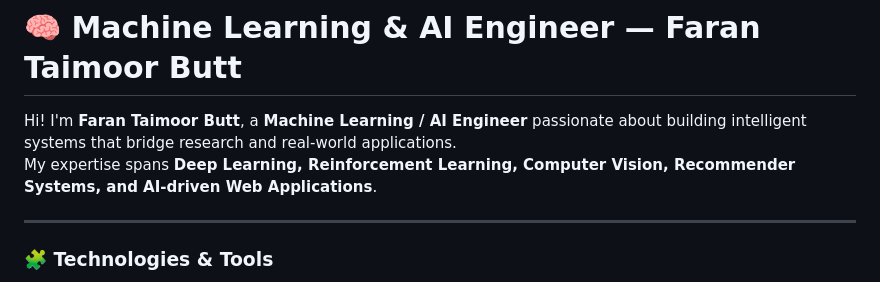
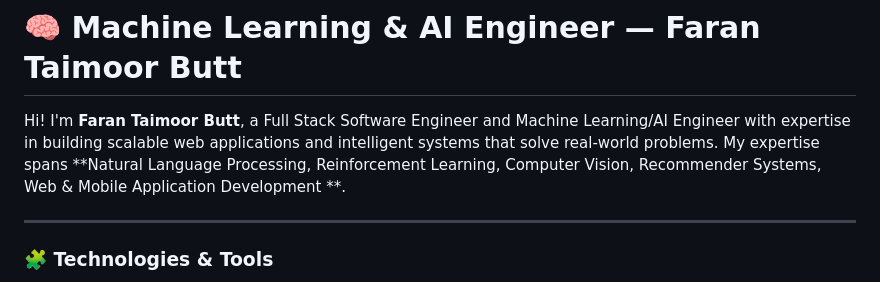
Before and after one commit to faranbutt/faranbutt, a Markdown page: README.md, the part around the change. GitHub-like rendering.

```diff
--- a/README.md
+++ b/README.md
@@ -1,7 +1,7 @@
 # 🧠 Machine Learning & AI Engineer — Faran Taimoor Butt
 
-Hi! I'm **Faran Taimoor Butt**, a **Machine Learning / AI Engineer** passionate about building intelligent systems that bridge research and real-world applications.
-My expertise spans **Deep Learning, Reinforcement Learning, Computer Vision, Recommender Systems, and AI-driven Web Applications**.
+Hi! I'm **Faran Taimoor Butt**, a Full Stack Software Engineer and Machine Learning/AI Engineer with expertise in building scalable web applications and intelligent systems that solve real-world problems.
+My expertise spans **Natural Language Processing, Reinforcement Learning, Computer Vision, Recommender Systems, Web & Mobile Application Development **.
 
 ---
 
```
